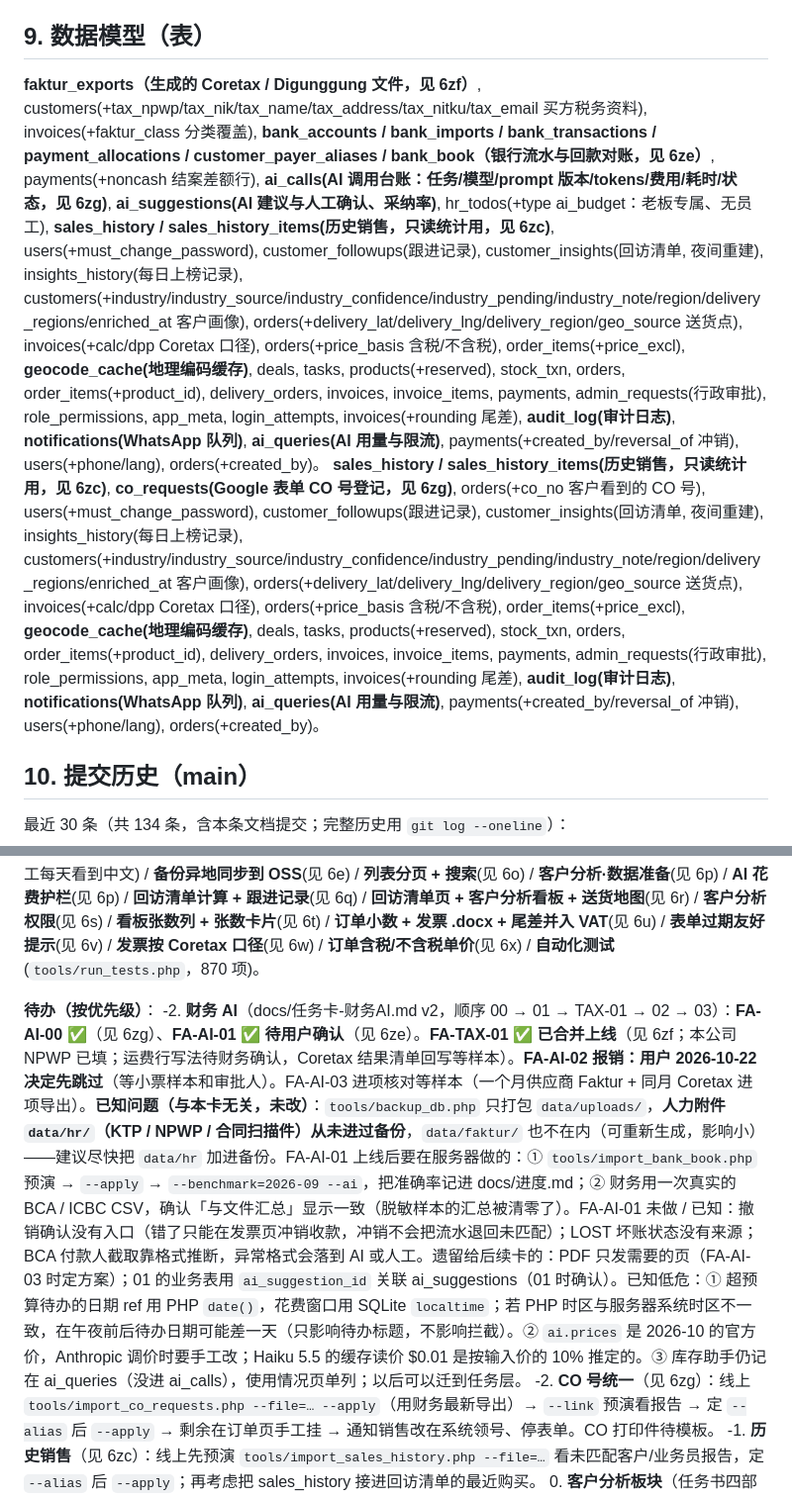
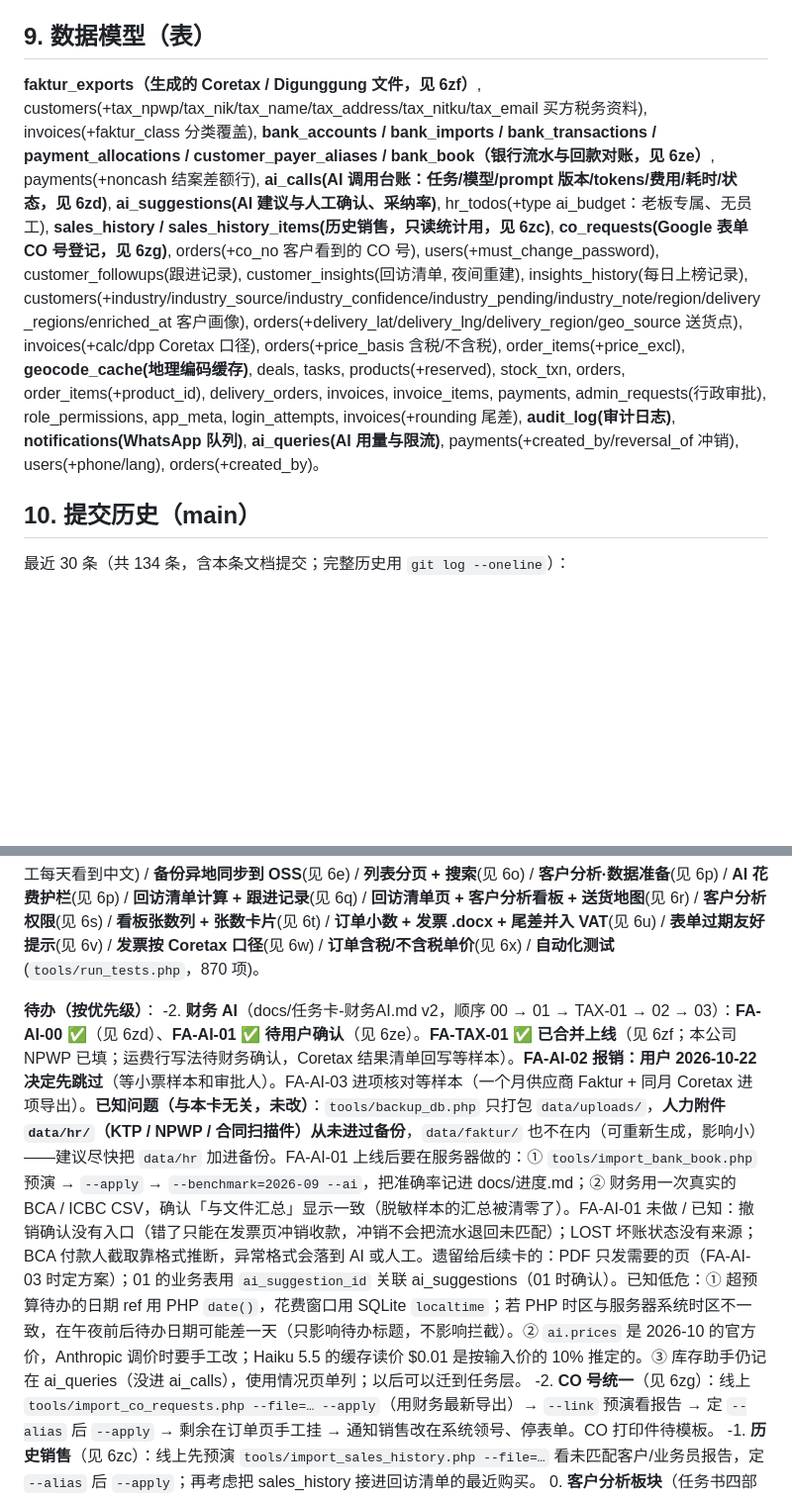
Before and after one commit to tomtrees17/alupanelcrm, a Markdown page: docs/PROJECT_STATUS.md, 2 parts joined by grey strips. Shown at 99% size. Rendered like a GitHub page; blank space fills up the shorter version.

Commit message:
Docs: fix section references after merge

```diff
--- a/docs/PROJECT_STATUS.md
+++ b/docs/PROJECT_STATUS.md
@@ -838,8 +838,7 @@ config.php                  应用与公司配置
 
 ## 9. 数据模型（表）
 
-**faktur_exports（生成的 Coretax / Digunggung 文件，见 6zf）**, customers(+tax_npwp/tax_nik/tax_name/tax_address/tax_nitku/tax_email 买方税务资料), invoices(+faktur_class 分类覆盖), **bank_accounts / bank_imports / bank_transactions / payment_allocations / customer_payer_aliases / bank_book（银行流水与回款对账，见 6ze）**, payments(+noncash 结案差额行), **ai_calls(AI 调用台账：任务/模型/prompt 版本/tokens/费用/耗时/状态，见 6zg)**, **ai_suggestions(AI 建议与人工确认、采纳率)**, hr_todos(+type ai_budget：老板专属、无员工), **sales_history / sales_history_items(历史销售，只读统计用，见 6zc)**, users(+must_change_password), customer_followups(跟进记录), customer_insights(回访清单, 夜间重建), insights_history(每日上榜记录), customers(+industry/industry_source/industry_confidence/industry_pending/industry_note/region/delivery_regions/enriched_at 客户画像), orders(+delivery_lat/delivery_lng/delivery_region/geo_source 送货点), invoices(+calc/dpp Coretax 口径), orders(+price_basis 含税/不含税), order_items(+price_excl), **geocode_cache(地理编码缓存)**, deals, tasks, products(+reserved), stock_txn, orders, order_items(+product_id), delivery_orders, invoices, invoice_items, payments, admin_requests(行政审批), role_permissions, app_meta, login_attempts, invoices(+rounding 尾差), **audit_log(审计日志)**, **notifications(WhatsApp 队列)**, **ai_queries(AI 用量与限流)**, payments(+created_by/reversal_of 冲销), users(+phone/lang), orders(+created_by)。
-**sales_history / sales_history_items(历史销售，只读统计用，见 6zc)**, **co_requests(Google 表单 CO 号登记，见 6zg)**, orders(+co_no 客户看到的 CO 号), users(+must_change_password), customer_followups(跟进记录), customer_insights(回访清单, 夜间重建), insights_history(每日上榜记录), customers(+industry/industry_source/industry_confidence/industry_pending/industry_note/region/delivery_regions/enriched_at 客户画像), orders(+delivery_lat/delivery_lng/delivery_region/geo_source 送货点), invoices(+calc/dpp Coretax 口径), orders(+price_basis 含税/不含税), order_items(+price_excl), **geocode_cache(地理编码缓存)**, deals, tasks, products(+reserved), stock_txn, orders, order_items(+product_id), delivery_orders, invoices, invoice_items, payments, admin_requests(行政审批), role_permissions, app_meta, login_attempts, invoices(+rounding 尾差), **audit_log(审计日志)**, **notifications(WhatsApp 队列)**, **ai_queries(AI 用量与限流)**, payments(+created_by/reversal_of 冲销), users(+phone/lang), orders(+created_by)。
+**faktur_exports（生成的 Coretax / Digunggung 文件，见 6zf）**, customers(+tax_npwp/tax_nik/tax_name/tax_address/tax_nitku/tax_email 买方税务资料), invoices(+faktur_class 分类覆盖), **bank_accounts / bank_imports / bank_transactions / payment_allocations / customer_payer_aliases / bank_book（银行流水与回款对账，见 6ze）**, payments(+noncash 结案差额行), **ai_calls(AI 调用台账：任务/模型/prompt 版本/tokens/费用/耗时/状态，见 6zd)**, **ai_suggestions(AI 建议与人工确认、采纳率)**, hr_todos(+type ai_budget：老板专属、无员工), **sales_history / sales_history_items(历史销售，只读统计用，见 6zc)**, **co_requests(Google 表单 CO 号登记，见 6zg)**, orders(+co_no 客户看到的 CO 号), users(+must_change_password), customer_followups(跟进记录), customer_insights(回访清单, 夜间重建), insights_history(每日上榜记录), customers(+industry/industry_source/industry_confidence/industry_pending/industry_note/region/delivery_regions/enriched_at 客户画像), orders(+delivery_lat/delivery_lng/delivery_region/geo_source 送货点), invoices(+calc/dpp Coretax 口径), orders(+price_basis 含税/不含税), order_items(+price_excl), **geocode_cache(地理编码缓存)**, deals, tasks, products(+reserved), stock_txn, orders, order_items(+product_id), delivery_orders, invoices, invoice_items, payments, admin_requests(行政审批), role_permissions, app_meta, login_attempts, invoices(+rounding 尾差), **audit_log(审计日志)**, **notifications(WhatsApp 队列)**, **ai_queries(AI 用量与限流)**, payments(+created_by/reversal_of 冲销), users(+phone/lang), orders(+created_by)。
 
 ## 10. 提交历史（main）
 
@@ -889,7 +888,7 @@ e366971 Invoice: fold the rounding difference into the VAT line, as finance's sp
 **安全/运维**：已完成——cookie 加固 / 强制改密 / 登录限速 / 审批职责分离 / **数据备份**(`tools/backup_db.php` 见 6e) / 修复财务逾期判定写死日期(`finance.php` 现用 `date('Y-m-d')`) / **响应式移动端布局 + PWA** / **仓库转 private + 服务器改走 SSH remote**(见 6f) / **服务器安全审计**(无入侵迹象，见 6f) / **审计日志**(见 6g) / **收款冲销**(见 6h) / **WhatsApp 通知**(见 6i) / **AI 智能查库存**(见 6j) / **控制器提示语全部 i18n 化**(55 条，原先印尼员工每天看到中文) / **备份异地同步到 OSS**(见 6e) / **列表分页 + 搜索**(见 6o) / **客户分析·数据准备**(见 6p) / **AI 花费护栏**(见 6p) / **回访清单计算 + 跟进记录**(见 6q) / **回访清单页 + 客户分析看板 + 送货地图**(见 6r) / **客户分析权限**(见 6s) / **看板张数列 + 张数卡片**(见 6t) / **订单小数 + 发票 .docx + 尾差并入 VAT**(见 6u) / **表单过期友好提示**(见 6v) / **发票按 Coretax 口径**(见 6w) / **订单含税/不含税单价**(见 6x) / **自动化测试**(`tools/run_tests.php`，870 项)。
 
 **待办（按优先级）**：
--2. **财务 AI**（docs/任务卡-财务AI.md v2，顺序 00 → 01 → TAX-01 → 02 → 03）：**FA-AI-00 ✅**（见 6zg）、**FA-AI-01 ✅ 待用户确认**（见 6ze）。**FA-TAX-01 ✅ 已合并上线**（见 6zf；本公司 NPWP 已填；运费行写法待财务确认，Coretax 结果清单回写等样本）。**FA-AI-02 报销：用户 2026-10-22 决定先跳过**（等小票样本和审批人）。FA-AI-03 进项核对等样本（一个月供应商 Faktur + 同月 Coretax 进项导出）。**已知问题（与本卡无关，未改）**：`tools/backup_db.php` 只打包 `data/uploads/`，**人力附件 `data/hr/`（KTP / NPWP / 合同扫描件）从未进过备份**，`data/faktur/` 也不在内（可重新生成，影响小）——建议尽快把 `data/hr` 加进备份。FA-AI-01 上线后要在服务器做的：① `tools/import_bank_book.php` 预演 → `--apply` → `--benchmark=2026-09 --ai`，把准确率记进 docs/进度.md；② 财务用一次真实的 BCA / ICBC CSV，确认「与文件汇总」显示一致（脱敏样本的汇总被清零了）。FA-AI-01 未做 / 已知：撤销确认没有入口（错了只能在发票页冲销收款，冲销不会把流水退回未匹配）；LOST 坏账状态没有来源；BCA 付款人截取靠格式推断，异常格式会落到 AI 或人工。遗留给后续卡的：PDF 只发需要的页（FA-AI-03 时定方案）；01 的业务表用 `ai_suggestion_id` 关联 ai_suggestions（01 时确认）。已知低危：① 超预算待办的日期 ref 用 PHP `date()`，花费窗口用 SQLite `localtime`；若 PHP 时区与服务器系统时区不一致，在午夜前后待办日期可能差一天（只影响待办标题，不影响拦截）。② `ai.prices` 是 2026-10 的官方价，Anthropic 调价时要手工改；Haiku 5.5 的缓存读价 $0.01 是按输入价的 10% 推定的。③ 库存助手仍记在 ai_queries（没进 ai_calls），使用情况页单列；以后可以迁到任务层。
+-2. **财务 AI**（docs/任务卡-财务AI.md v2，顺序 00 → 01 → TAX-01 → 02 → 03）：**FA-AI-00 ✅**（见 6zd）、**FA-AI-01 ✅ 待用户确认**（见 6ze）。**FA-TAX-01 ✅ 已合并上线**（见 6zf；本公司 NPWP 已填；运费行写法待财务确认，Coretax 结果清单回写等样本）。**FA-AI-02 报销：用户 2026-10-22 决定先跳过**（等小票样本和审批人）。FA-AI-03 进项核对等样本（一个月供应商 Faktur + 同月 Coretax 进项导出）。**已知问题（与本卡无关，未改）**：`tools/backup_db.php` 只打包 `data/uploads/`，**人力附件 `data/hr/`（KTP / NPWP / 合同扫描件）从未进过备份**，`data/faktur/` 也不在内（可重新生成，影响小）——建议尽快把 `data/hr` 加进备份。FA-AI-01 上线后要在服务器做的：① `tools/import_bank_book.php` 预演 → `--apply` → `--benchmark=2026-09 --ai`，把准确率记进 docs/进度.md；② 财务用一次真实的 BCA / ICBC CSV，确认「与文件汇总」显示一致（脱敏样本的汇总被清零了）。FA-AI-01 未做 / 已知：撤销确认没有入口（错了只能在发票页冲销收款，冲销不会把流水退回未匹配）；LOST 坏账状态没有来源；BCA 付款人截取靠格式推断，异常格式会落到 AI 或人工。遗留给后续卡的：PDF 只发需要的页（FA-AI-03 时定方案）；01 的业务表用 `ai_suggestion_id` 关联 ai_suggestions（01 时确认）。已知低危：① 超预算待办的日期 ref 用 PHP `date()`，花费窗口用 SQLite `localtime`；若 PHP 时区与服务器系统时区不一致，在午夜前后待办日期可能差一天（只影响待办标题，不影响拦截）。② `ai.prices` 是 2026-10 的官方价，Anthropic 调价时要手工改；Haiku 5.5 的缓存读价 $0.01 是按输入价的 10% 推定的。③ 库存助手仍记在 ai_queries（没进 ai_calls），使用情况页单列；以后可以迁到任务层。
 -2. **CO 号统一**（见 6zg）：线上 `tools/import_co_requests.php --file=… --apply`（用财务最新导出）→ `--link` 预演看报告 → 定 `--alias` 后 `--apply` → 剩余在订单页手工挂 → 通知销售改在系统领号、停表单。CO 打印件待模板。
 -1. **历史销售**（见 6zc）：线上先预演 `tools/import_sales_history.php --file=…` 看未匹配客户/业务员报告，定 `--alias` 后 `--apply`；再考虑把 sales_history 接进回访清单的最近购买。
 0. **客户分析板块**（任务书四部分，见 6p）：一、数据准备 ✅（6p）；二、三个清单 ✅（6q）；三、页面 ✅（6r）；四、权限 ✅ 待验收（6s）。宝塔计划任务 `tools/nightly.php` 每天 02:30 已加，`.env` 已配。四部分均已上线（2026-10-16）。**智能查库存已启用 Claude（2026-10-16；服务器 `config.local.php` 加了 `'ai' => ['driver' => 'claude']`），模型 `claude-opus-5-5`**——曾短暂用 `claude-opus-5`，比较后改回 5.5（更便宜且更新；用户不需要 Sonnet/Haiku 对比测试）。请求带 `fallbacks: "default"`；行业判断同为 `claude-opus-5-5`。剩余：70 个无负责人客户待在「数据整理」分配。**`.env` 里的 Anthropic 密钥曾在聊天中明文出现，用户决定继续使用——建议择机在 console.anthropic.com 轮换。** erpandi 已于 2026-10-16 合并到 erfandi（21 客户 / 31 订单，快照 `backups/pre_merge_erpandi_*`）。晨间 WhatsApp 提醒待 WhatsApp 启用后再做（6r）。
```
